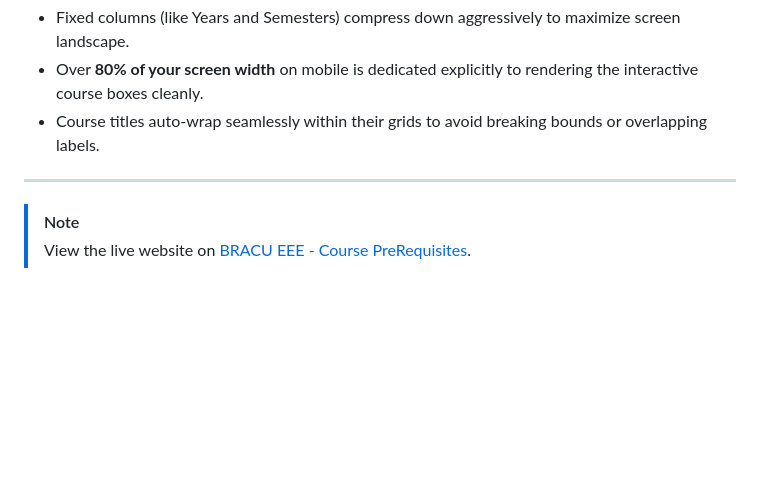
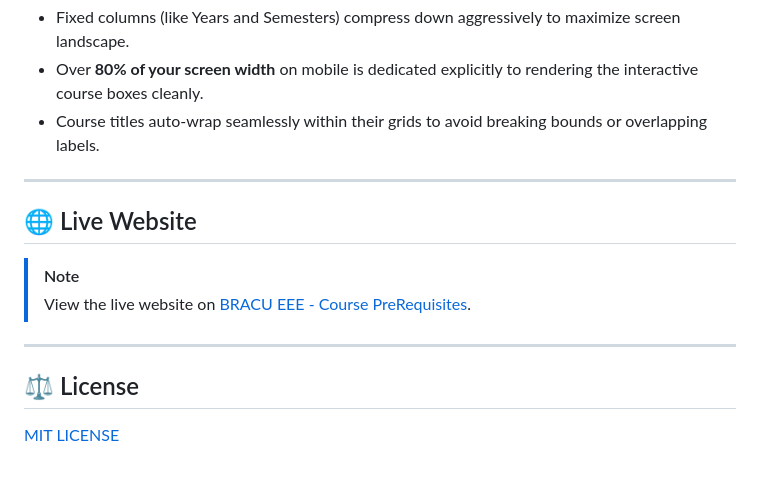
Before and after one commit to sakib-ar/BracU-EEE-Course-Sequence, a Markdown page: README.md, the part around one of its changes. GitHub-like rendering; blank space fills up the shorter version.

Commit message:
Added License Info

```diff
--- a/README.md
+++ b/README.md
@@ -44,5 +46,11 @@ No more horizontal scrolling required on phones! The layout scales dynamically w
 
 ---
 
+## 🌐 Live Website
 > [!NOTE]
 > View the live website on [BRACU EEE - Course PreRequisites](https://bracu-eee-prereq.vercel.app/).
+
+---
+
+## ⚖️ License
+[MIT LICENSE](LICENSE)
```
Also changed, not shown: other parts of README.md (+2 -0 lines).
